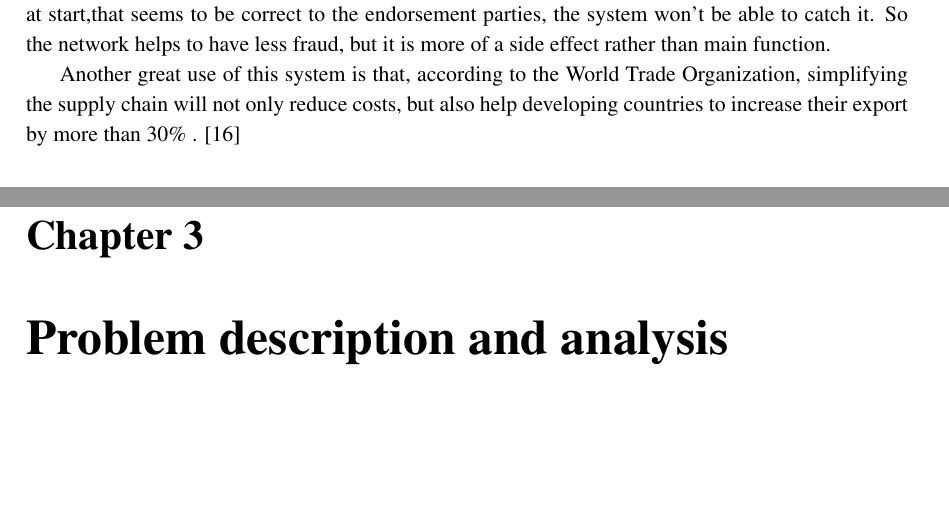
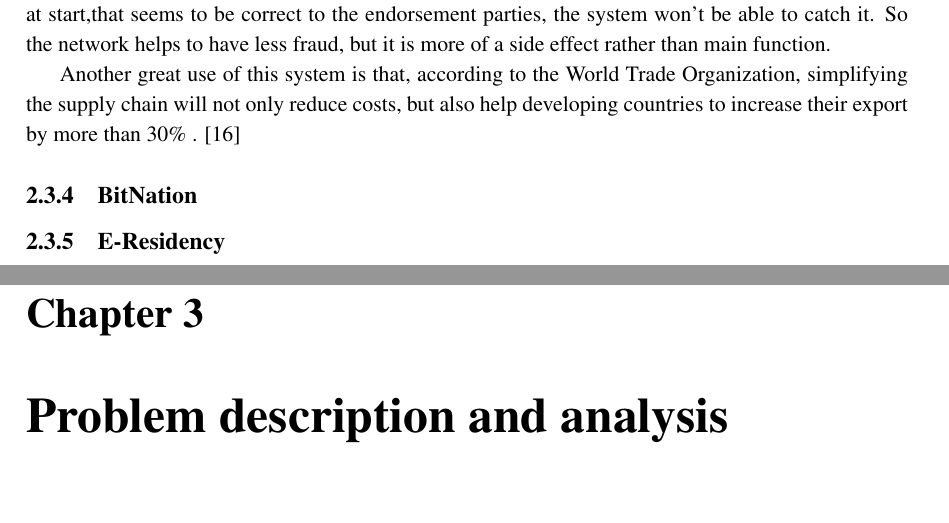
Before and after one commit to xxLestadxx/Dissertation, a LaTeX document (interim/interim.tex): two parts of pages 10 and 11 of 14, joined at a grey line, cut so that both start at the same text, the shorter picture padded with empty space. Compiled offline with pdfLaTeX.

Commit message:
added 2 subsections for working companies that I need to fill
the E-residency

Bitnation

```diff
--- a/interim/interim.tex
+++ b/interim/interim.tex
@@ -216,6 +216,13 @@ Cons:
 
 	Another great use of this system is that, according to the World Trade Organization, simplifying the supply chain will not only reduce costs, but also help developing countries to increase their export by more than 30\% . [16]
 
+\subsection{BitNation}
+\label{bitnation}
+
+
+\subsection{E-Residency}
+\label{eResidency}
+
 %%%%%%%%%%%%%%%%%%%%%%%%%%%%%%%%%%%  Problem description and analysis
  %%%%%%%%%%%%%%%%%%%%%%%%%%%%%%%%%%%
 
```
Also changed, not shown: interim/interim.pdf, 4 other files.
